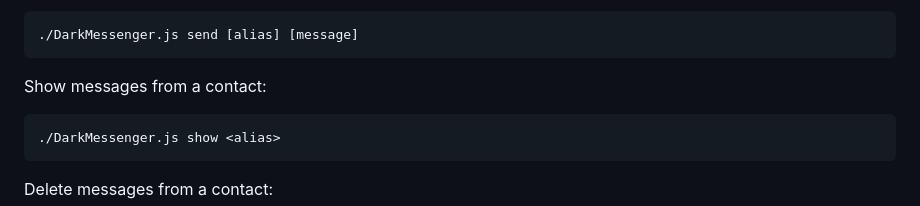
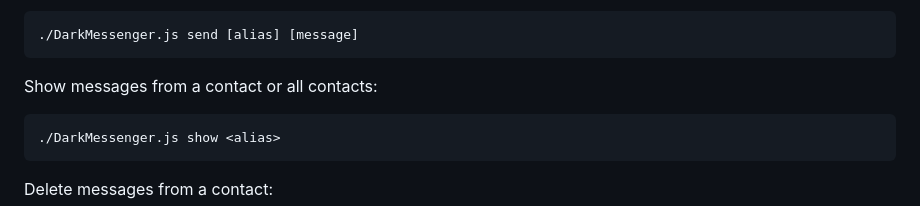
Before and after one commit to StringManolo/DarkMessenger, a Markdown page: README.md, the part around the change. GitHub-like rendering.

Commit message:
Improve info

````diff
--- a/README.md
+++ b/README.md
@@ -77,7 +77,7 @@ Send a message to a contact:
 ./DarkMessenger.js send [alias] [message]
 ```
 
-Show messages from a contact:
+Show messages from a contact or all contacts:
 
 ```bash
 ./DarkMessenger.js show <alias>
````
